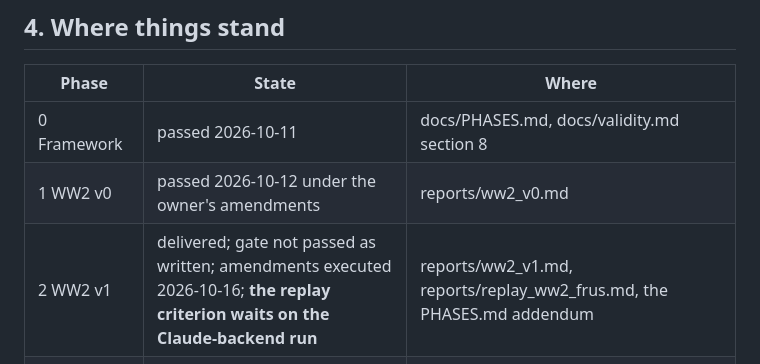
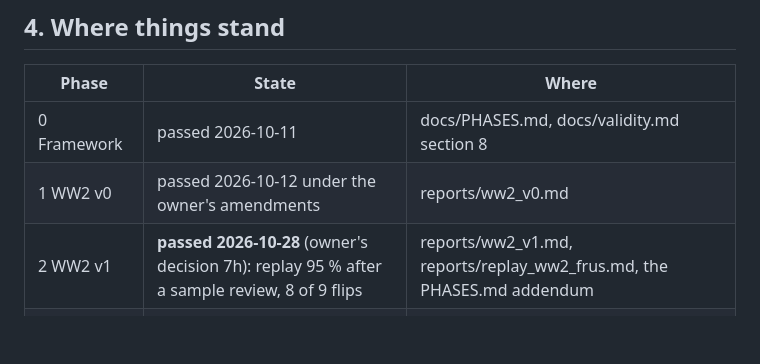
Before and after one commit to khjtony/wave_front, a Markdown page: docs/HANDOFF.md, the part around the change. GitHub-like rendering; blank space fills up the shorter version.

```diff
--- a/docs/HANDOFF.md
+++ b/docs/HANDOFF.md
@@ -41,7 +41,7 @@ The anti-hindsight protocol behind these (claims run once, first sight recorded,
 |---|---|---|
 | 0 Framework | passed 2026-10-11 | docs/PHASES.md, docs/validity.md section 8 |
 | 1 WW2 v0 | passed 2026-10-12 under the owner's amendments | reports/ww2_v0.md |
-| 2 WW2 v1 | delivered; gate not passed as written; amendments executed 2026-10-16; **the replay criterion waits on the Claude-backend run** | reports/ww2_v1.md, reports/replay_ww2_frus.md, the PHASES.md addendum |
+| 2 WW2 v1 | **passed 2026-10-28** (owner's decision 7h): replay 95 % after a sample review, 8 of 9 flips | reports/ww2_v1.md, reports/replay_ww2_frus.md, the PHASES.md addendum |
 | 2 extras | summer-1939 sub-game (K1 to K6) and July 1914 (J1 to J7) run once; per-actor cadence (framework change 1); compiled BDD core | reports/crisis_1939.md, reports/july1914.md, docs/framework_changes.md, docs/engine_scaling.md |
 | 3 Cold War v0 | built and run once 2026-10-17: C1, C12, C13 pass; C2 to C11 fail as read; 0 framework changes; reproduced independently 2026-10-18 | reports/cw_v0.md, docs/review_phase3_2026-10-18.md |
 | 4 Audit and freeze | not started; waits on the phase 3 decisions | docs/PHASES.md |
```
Also changed, not shown: docs/PHASES.md (+2 -0 lines), docs/owner_decisions_2026-10-23.md (+1 -0 lines).
